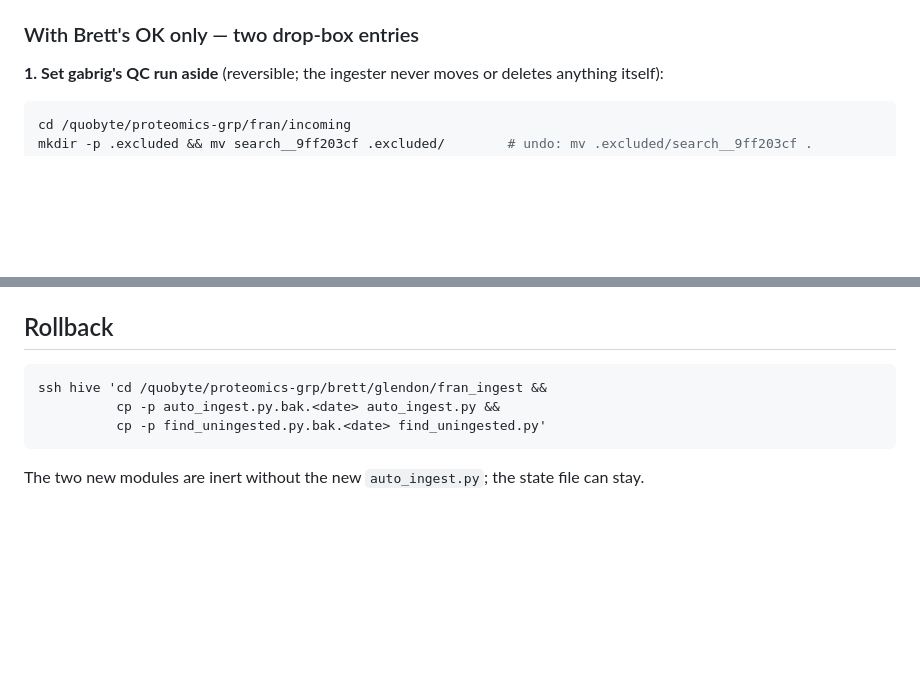
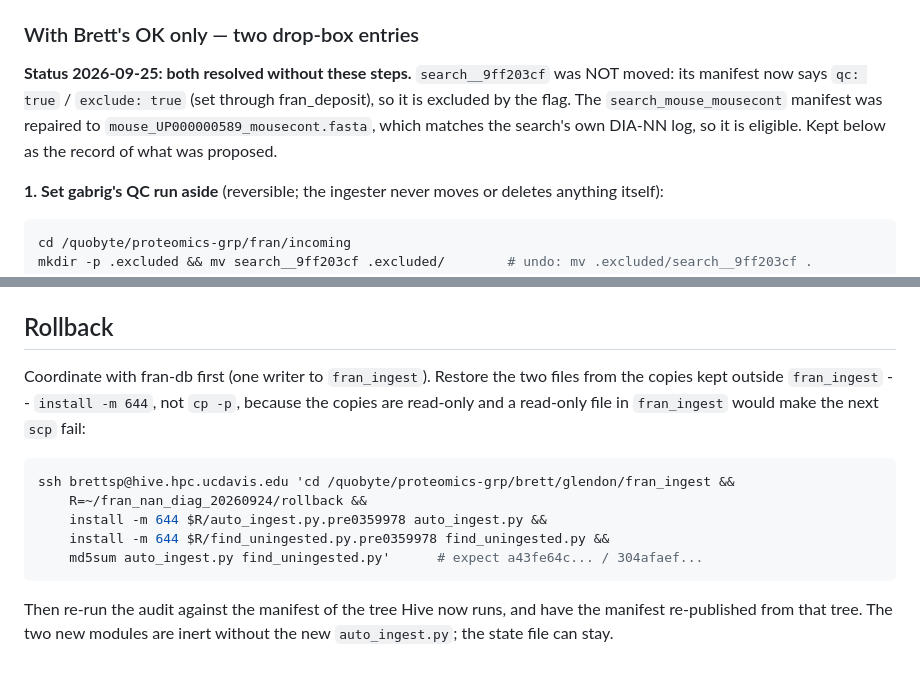
Before and after one commit to bsphinney/FRAN, a Markdown page: ingest/DEPLOY_auto_ingest.md, 2 parts joined by grey strips. GitHub-like rendering; blank space fills up the shorter version.

````diff
--- a/ingest/DEPLOY_auto_ingest.md
+++ b/ingest/DEPLOY_auto_ingest.md
@@ -90,5 +118,10 @@ covered. Nothing in the closure uses `importlib.import_module` / `__import__` to
 
 ### With Brett's OK only — two drop-box entries
+
+**Status 2026-09-25: both resolved without these steps.** `search__9ff203cf` was NOT moved: its manifest
+now says `qc: true` / `exclude: true` (set through fran_deposit), so it is excluded by the flag. The
+`search_mouse_mousecont` manifest was repaired to `mouse_UP000000589_mousecont.fasta`, which matches the
+search's own DIA-NN log, so it is eligible. Kept below as the record of what was proposed.
 
 **1. Set gabrig's QC run aside** (reversible; the ingester never moves or deletes anything itself):
 
@@ -202,10 +235,18 @@ searches whose only non-empty export is header-only (including `20220330_153755_
 
 ## Rollback
 
+Coordinate with fran-db first (one writer to `fran_ingest`). Restore the two files from the copies
+kept outside `fran_ingest` -- `install -m 644`, not `cp -p`, because the copies are read-only and a
+read-only file in `fran_ingest` would make the next `scp` fail:
+
 ```bash
-ssh hive 'cd /quobyte/proteomics-grp/brett/glendon/fran_ingest &&
-          cp -p auto_ingest.py.bak.<date> auto_ingest.py &&
-          cp -p find_uningested.py.bak.<date> find_uningested.py'
+ssh brettsp@hive.hpc.ucdavis.edu 'cd /quobyte/proteomics-grp/brett/glendon/fran_ingest &&
+    R=~/fran_nan_diag_20260924/rollback &&
+    install -m 644 $R/auto_ingest.py.pre0359978 auto_ingest.py &&
+    install -m 644 $R/find_uningested.py.pre0359978 find_uningested.py &&
+    md5sum auto_ingest.py find_uningested.py'      # expect a43fe64c... / 304afaef...
 ```
 
-The two new modules are inert without the new `auto_ingest.py`; the state file can stay.
+Then re-run the audit against the manifest of the tree Hive now runs, and have the manifest
+re-published from that tree. The two new modules are inert without the new `auto_ingest.py`; the
+state file can stay.
````
Also changed, not shown: other parts of ingest/DEPLOY_auto_ingest.md (+70 -42 lines).
